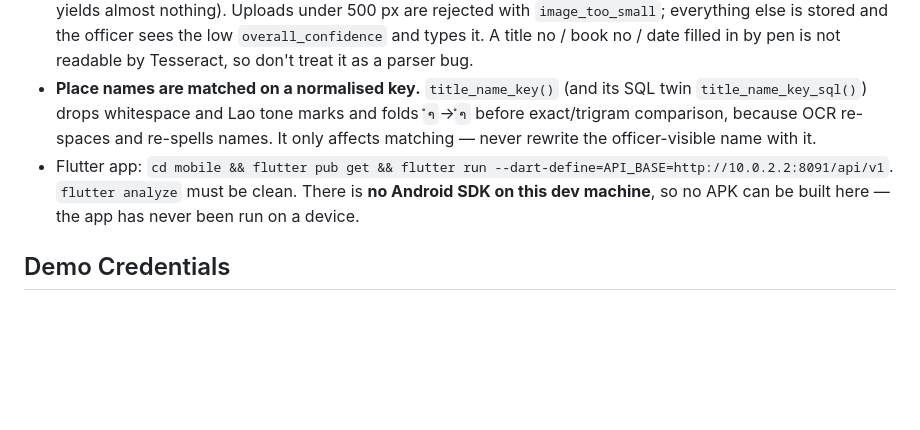
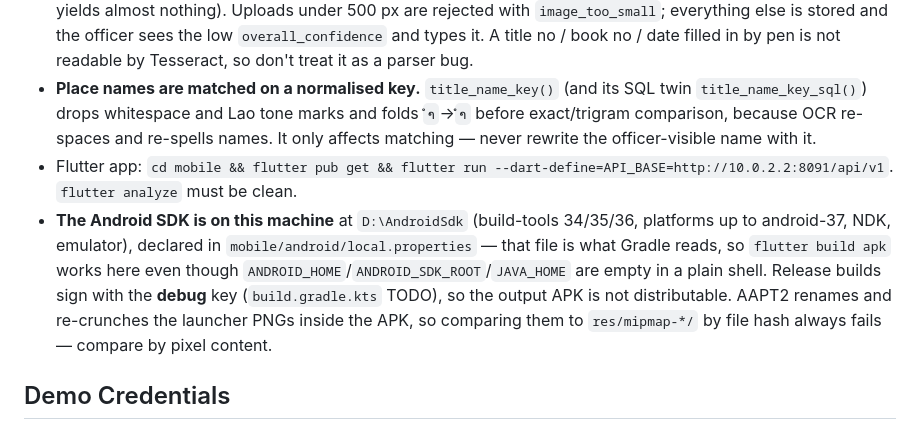
Before and after one commit to bounthongv/landtitling, a Markdown page: AGENTS.md, the part around the change. Rendered like a GitHub page; blank space fills up the shorter version.

```diff
--- a/AGENTS.md
+++ b/AGENTS.md
@@ -69,7 +69,8 @@ Land Fee Payment MVP for Savannakhet Province (Lao). Three front-ends over one P
 - **Title OCR is label-anchored, not positional.** `scans.php` stores the full page text in `ocr_raw` and the TSV word boxes in `ocr_words`; `title_parse_text()` (labels + regex over the full text) and `title_extract_word_fields()` (reads the words to the right of each printed label on a Tesseract line) are merged by per-field confidence. There is no fixed crop template — two certificate layouts are in circulation and the old 33-cell template only fit one, which is why it was deleted. Don't reintroduce position-based crops; measure against `sample land/` instead.
 - **OCR needs a real capture, and handwritten fields are never expected.** Field rows below ~1000 px on the long edge, red pen markup, or heavily compressed photos come back as noise (a 967×742 annotated screenshot yields almost nothing). Uploads under 500 px are rejected with `image_too_small`; everything else is stored and the officer sees the low `overall_confidence` and types it. A title no / book no / date filled in by pen is not readable by Tesseract, so don't treat it as a parser bug.
 - **Place names are matched on a normalised key.** `title_name_key()` (and its SQL twin `title_name_key_sql()`) drops whitespace and Lao tone marks and folds `ຳ`→`ໍາ` before exact/trigram comparison, because OCR re-spaces and re-spells names. It only affects matching — never rewrite the officer-visible name with it.
-- Flutter app: `cd mobile && flutter pub get && flutter run --dart-define=API_BASE=http://10.0.2.2:8091/api/v1`. `flutter analyze` must be clean. There is **no Android SDK on this dev machine**, so no APK can be built here — the app has never been run on a device.
+- Flutter app: `cd mobile && flutter pub get && flutter run --dart-define=API_BASE=http://10.0.2.2:8091/api/v1`. `flutter analyze` must be clean.
+- **The Android SDK is on this machine** at `D:\AndroidSdk` (build-tools 34/35/36, platforms up to android-37, NDK, emulator), declared in `mobile/android/local.properties` — that file is what Gradle reads, so `flutter build apk` works here even though `ANDROID_HOME`/`ANDROID_SDK_ROOT`/`JAVA_HOME` are empty in a plain shell. Release builds sign with the **debug** key (`build.gradle.kts` TODO), so the output APK is not distributable. AAPT2 renames and re-crunches the launcher PNGs inside the APK, so comparing them to `res/mipmap-*/` by file hash always fails — compare by pixel content.
 
 ## Demo Credentials
 - **Admin:** `sav_officer` / `demo1234` (live DB only) — the name is legacy; its `users.role` is `admin` (district super admin, `is_super = TRUE`, sees and edits every district). It is *not* an officer, so admin-only actions (basic data, users, parcel delete) are available to it. A genuinely `officer`-role account (e.g. `snnk_officer`) cannot.
```
Also changed, not shown: mobile/README.md (+5 -3 lines).
